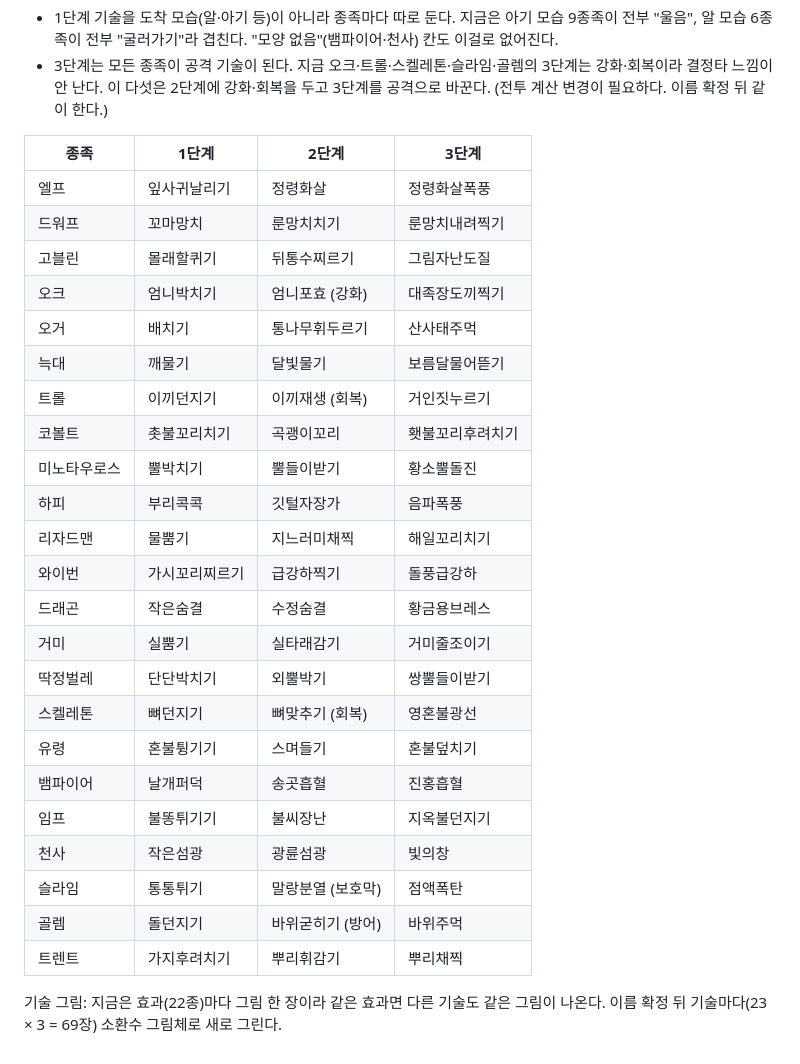
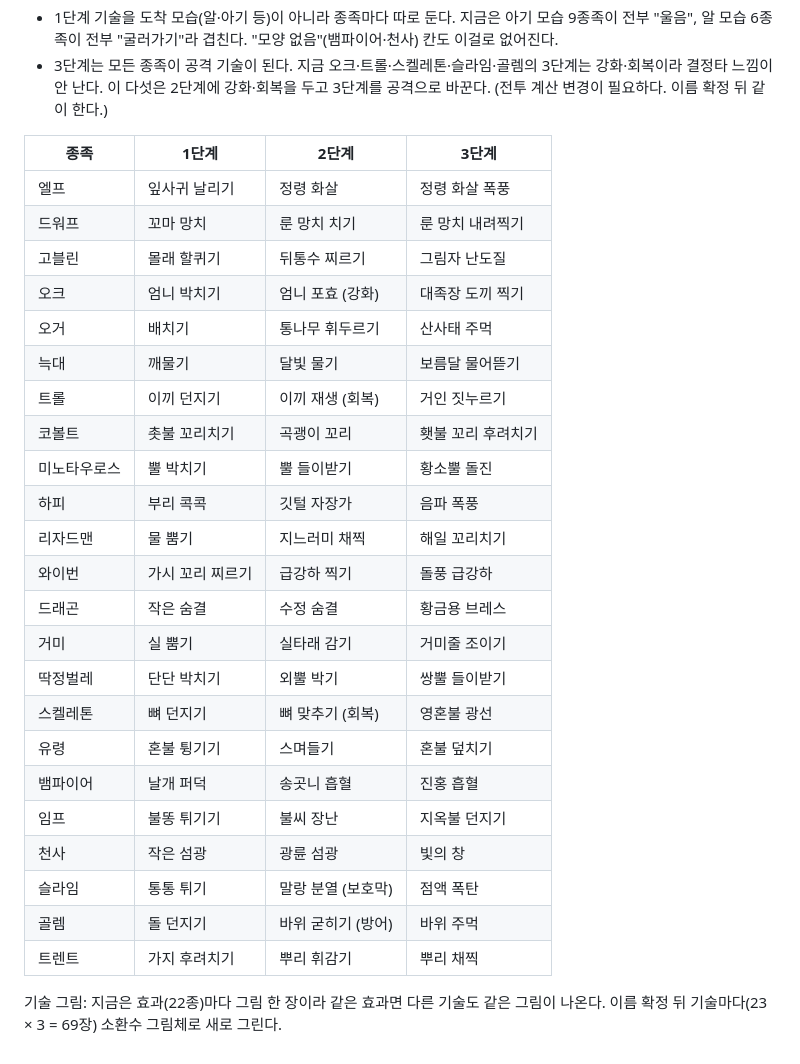
Before and after one commit to warmbreadcorp/isekai-summoner, a Markdown page: 종족디자인.md, the part around one of its changes. Rendered like a GitHub page.

```diff
--- a/종족디자인.md
+++ b/종족디자인.md
@@ -82,28 +84,28 @@
 
 | 종족 | 1단계 | 2단계 | 3단계 |
 |---|---|---|---|
-| 엘프 | 잎사귀날리기 | 정령화살 | 정령화살폭풍 |
-| 드워프 | 꼬마망치 | 룬망치치기 | 룬망치내려찍기 |
-| 고블린 | 몰래할퀴기 | 뒤통수찌르기 | 그림자난도질 |
-| 오크 | 엄니박치기 | 엄니포효 (강화) | 대족장도끼찍기 |
-| 오거 | 배치기 | 통나무휘두르기 | 산사태주먹 |
-| 늑대 | 깨물기 | 달빛물기 | 보름달물어뜯기 |
-| 트롤 | 이끼던지기 | 이끼재생 (회복) | 거인짓누르기 |
-| 코볼트 | 촛불꼬리치기 | 곡괭이꼬리 | 횃불꼬리후려치기 |
-| 미노타우로스 | 뿔박치기 | 뿔들이받기 | 황소뿔돌진 |
-| 하피 | 부리콕콕 | 깃털자장가 | 음파폭풍 |
-| 리자드맨 | 물뿜기 | 지느러미채찍 | 해일꼬리치기 |
-| 와이번 | 가시꼬리찌르기 | 급강하찍기 | 돌풍급강하 |
-| 드래곤 | 작은숨결 | 수정숨결 | 황금용브레스 |
-| 거미 | 실뿜기 | 실타래감기 | 거미줄조이기 |
-| 딱정벌레 | 단단박치기 | 외뿔박기 | 쌍뿔들이받기 |
-| 스켈레톤 | 뼈던지기 | 뼈맞추기 (회복) | 영혼불광선 |
-| 유령 | 혼불튕기기 | 스며들기 | 혼불덮치기 |
-| 뱀파이어 | 날개퍼덕 | 송곳흡혈 | 진홍흡혈 |
-| 임프 | 불똥튀기기 | 불씨장난 | 지옥불던지기 |
-| 천사 | 작은섬광 | 광륜섬광 | 빛의창 |
-| 슬라임 | 통통튀기 | 말랑분열 (보호막) | 점액폭탄 |
-| 골렘 | 돌던지기 | 바위굳히기 (방어) | 바위주먹 |
-| 트렌트 | 가지후려치기 | 뿌리휘감기 | 뿌리채찍 |
+| 엘프 | 잎사귀 날리기 | 정령 화살 | 정령 화살 폭풍 |
+| 드워프 | 꼬마 망치 | 룬 망치 치기 | 룬 망치 내려찍기 |
+| 고블린 | 몰래 할퀴기 | 뒤통수 찌르기 | 그림자 난도질 |
+| 오크 | 엄니 박치기 | 엄니 포효 (강화) | 대족장 도끼 찍기 |
+| 오거 | 배치기 | 통나무 휘두르기 | 산사태 주먹 |
+| 늑대 | 깨물기 | 달빛 물기 | 보름달 물어뜯기 |
+| 트롤 | 이끼 던지기 | 이끼 재생 (회복) | 거인 짓누르기 |
+| 코볼트 | 촛불 꼬리치기 | 곡괭이 꼬리 | 횃불 꼬리 후려치기 |
+| 미노타우로스 | 뿔 박치기 | 뿔 들이받기 | 황소뿔 돌진 |
+| 하피 | 부리 콕콕 | 깃털 자장가 | 음파 폭풍 |
+| 리자드맨 | 물 뿜기 | 지느러미 채찍 | 해일 꼬리치기 |
+| 와이번 | 가시 꼬리 찌르기 | 급강하 찍기 | 돌풍 급강하 |
+| 드래곤 | 작은 숨결 | 수정 숨결 | 황금용 브레스 |
+| 거미 | 실 뿜기 | 실타래 감기 | 거미줄 조이기 |
+| 딱정벌레 | 단단 박치기 | 외뿔 박기 | 쌍뿔 들이받기 |
+| 스켈레톤 | 뼈 던지기 | 뼈 맞추기 (회복) | 영혼불 광선 |
+| 유령 | 혼불 튕기기 | 스며들기 | 혼불 덮치기 |
+| 뱀파이어 | 날개 퍼덕 | 송곳니 흡혈 | 진홍 흡혈 |
+| 임프 | 불똥 튀기기 | 불씨 장난 | 지옥불 던지기 |
+| 천사 | 작은 섬광 | 광륜 섬광 | 빛의 창 |
+| 슬라임 | 통통 튀기 | 말랑 분열 (보호막) | 점액 폭탄 |
+| 골렘 | 돌 던지기 | 바위 굳히기 (방어) | 바위 주먹 |
+| 트렌트 | 가지 후려치기 | 뿌리 휘감기 | 뿌리 채찍 |
 
 기술 그림: 지금은 효과(22종)마다 그림 한 장이라 같은 효과면 다른 기술도 같은 그림이 나온다. 이름 확정 뒤 기술마다(23 × 3 = 69장) 소환수 그림체로 새로 그린다.
```
Also changed, not shown: other parts of 종족디자인.md (+32 -30 lines).
